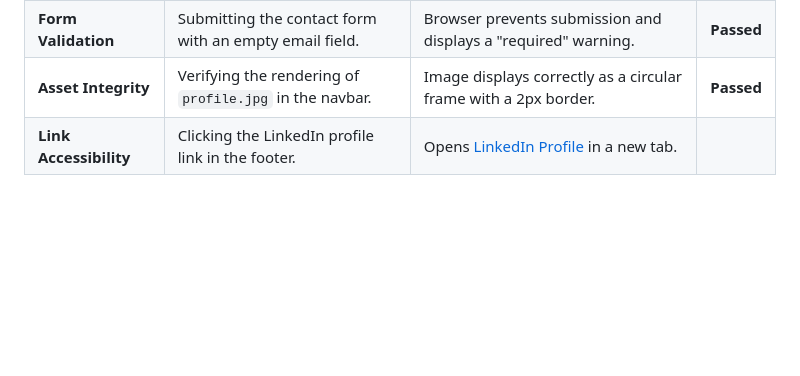
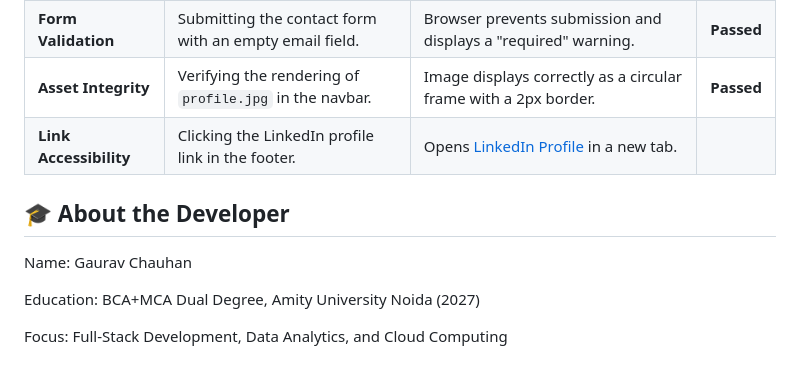
Before and after one commit to GauravChauhan88/week1-portfolio, a Markdown page: README.md, the part around the change. Rendered like a GitHub page; blank space fills up the shorter version.

```diff
--- a/README.md
+++ b/README.md
@@ -63,3 +63,12 @@ To ensure the project meets the "Code Structure" requirement, the following arch
 | **Form Validation** | Submitting the contact form with an empty email field. | Browser prevents submission and displays a "required" warning. | **Passed** |
 | **Asset Integrity** | Verifying the rendering of `profile.jpg` in the navbar. | Image displays correctly as a circular frame with a 2px border. | **Passed** |
 | **Link Accessibility** | Clicking the LinkedIn profile link in the footer. | Opens [LinkedIn Profile](https://www.google.com/search?q=https://www.linkedin.com/in/gauravchauhan101) in a new tab.
+
+## 🎓 About the Developer
+
+Name: Gaurav Chauhan
+
+
+Education: BCA+MCA Dual Degree, Amity University Noida (2027)
+
+Focus: Full-Stack Development, Data Analytics, and Cloud Computing
```
